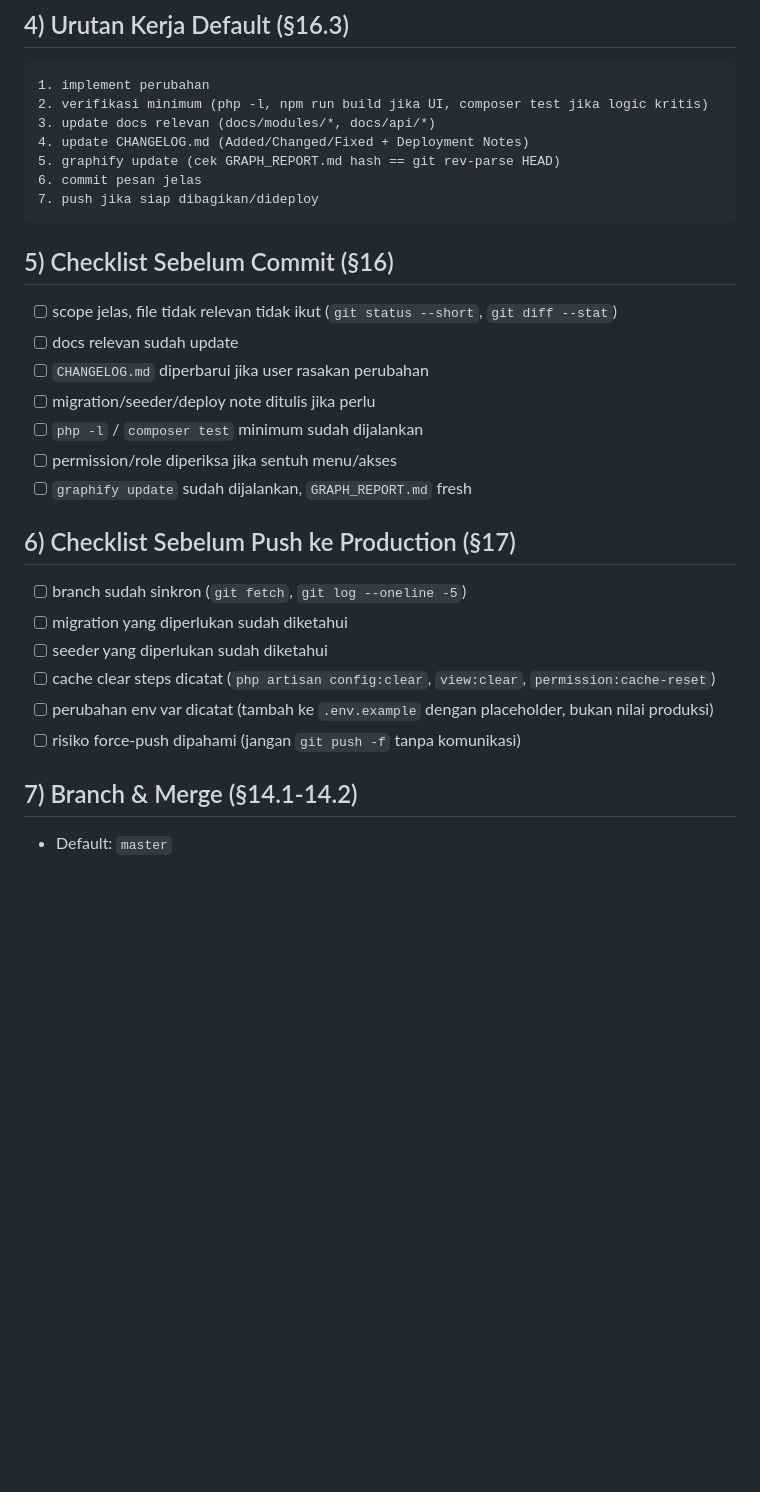
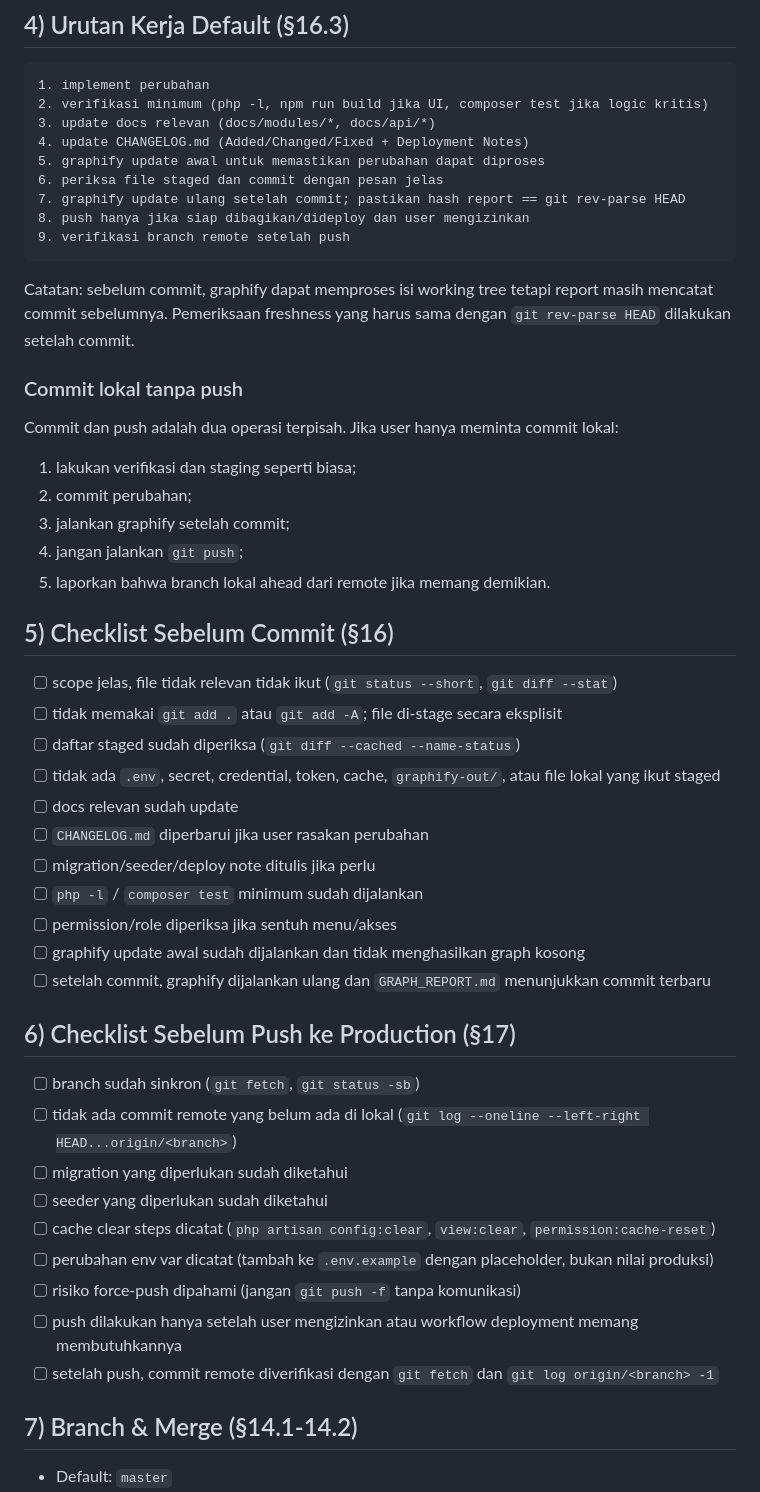
Before and after one commit to jharrvis/crm-bmp, a Markdown page: docs/commit-push-cheatsheet.md, the part around one of its changes. Rendered like a GitHub page; blank space fills up the shorter version.

````diff
--- a/docs/commit-push-cheatsheet.md
+++ b/docs/commit-push-cheatsheet.md
@@ -51,29 +51,50 @@ Commit jika **salah satu** terpenuhi:
 2. verifikasi minimum (php -l, npm run build jika UI, composer test jika logic kritis)
 3. update docs relevan (docs/modules/*, docs/api/*)
 4. update CHANGELOG.md (Added/Changed/Fixed + Deployment Notes)
-5. graphify update (cek GRAPH_REPORT.md hash == git rev-parse HEAD)
-6. commit pesan jelas
-7. push jika siap dibagikan/dideploy
+5. graphify update awal untuk memastikan perubahan dapat diproses
+6. periksa file staged dan commit dengan pesan jelas
+7. graphify update ulang setelah commit; pastikan hash report == git rev-parse HEAD
+8. push hanya jika siap dibagikan/dideploy dan user mengizinkan
+9. verifikasi branch remote setelah push
 ```
+
+Catatan: sebelum commit, graphify dapat memproses isi working tree tetapi report masih mencatat commit sebelumnya. Pemeriksaan freshness yang harus sama dengan `git rev-parse HEAD` dilakukan setelah commit.
+
+### Commit lokal tanpa push
+
+Commit dan push adalah dua operasi terpisah. Jika user hanya meminta commit lokal:
+
+1. lakukan verifikasi dan staging seperti biasa;
+2. commit perubahan;
+3. jalankan graphify setelah commit;
+4. jangan jalankan `git push`;
+5. laporkan bahwa branch lokal ahead dari remote jika memang demikian.
 
 ## 5) Checklist Sebelum Commit (§16)
 
 - [ ] scope jelas, file tidak relevan tidak ikut (`git status --short`, `git diff --stat`)
+- [ ] tidak memakai `git add .` atau `git add -A`; file di-stage secara eksplisit
+- [ ] daftar staged sudah diperiksa (`git diff --cached --name-status`)
+- [ ] tidak ada `.env`, secret, credential, token, cache, `graphify-out/`, atau file lokal yang ikut staged
 - [ ] docs relevan sudah update
 - [ ] `CHANGELOG.md` diperbarui jika user rasakan perubahan
 - [ ] migration/seeder/deploy note ditulis jika perlu
 - [ ] `php -l` / `composer test` minimum sudah dijalankan
 - [ ] permission/role diperiksa jika sentuh menu/akses
-- [ ] `graphify update` sudah dijalankan, `GRAPH_REPORT.md` fresh
+- [ ] graphify update awal sudah dijalankan dan tidak menghasilkan graph kosong
+- [ ] setelah commit, graphify dijalankan ulang dan `GRAPH_REPORT.md` menunjukkan commit terbaru
 
 ## 6) Checklist Sebelum Push ke Production (§17)
 
-- [ ] branch sudah sinkron (`git fetch`, `git log --oneline -5`)
+- [ ] branch sudah sinkron (`git fetch`, `git status -sb`)
+- [ ] tidak ada commit remote yang belum ada di lokal (`git log --oneline --left-right HEAD...origin/<branch>`)
 - [ ] migration yang diperlukan sudah diketahui
 - [ ] seeder yang diperlukan sudah diketahui
 - [ ] cache clear steps dicatat (`php artisan config:clear`, `view:clear`, `permission:cache-reset`)
 - [ ] perubahan env var dicatat (tambah ke `.env.example` dengan placeholder, bukan nilai produksi)
 - [ ] risiko force-push dipahami (jangan `git push -f` tanpa komunikasi)
+- [ ] push dilakukan hanya setelah user mengizinkan atau workflow deployment memang membutuhkannya
+- [ ] setelah push, commit remote diverifikasi dengan `git fetch` dan `git log origin/<branch> -1`
 
 ## 7) Branch & Merge (§14.1-14.2)
 
````
Also changed, not shown: other parts of docs/commit-push-cheatsheet.md (+30 -5 lines).
